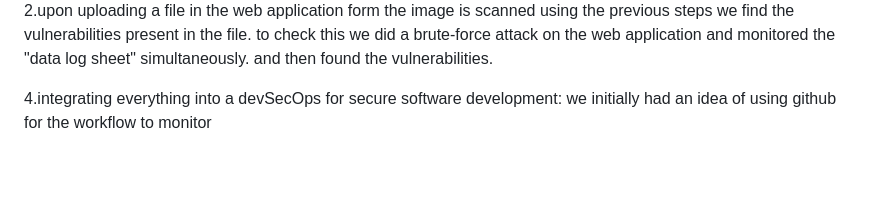
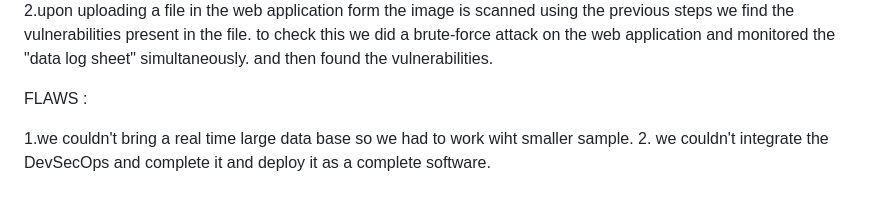
Before and after one commit to Suganthakrishnan/glitchcon-secure-deployment, a Markdown page: README.md, the part around the change. Rendered like a GitHub page; blank space fills up the shorter version.

```diff
--- a/README.md
+++ b/README.md
@@ -39,5 +39,7 @@ This project aims to:
                                  2.upon uploading a file in the web application form the image is scanned using the previous steps we find the vulnerabilities present in the file.
 to check this we did a brute-force attack on the web application and monitored the "data log sheet" simultaneously. and then found the vulnerabilities.
 
-4.integrating everything into a devSecOps for secure software development:
-        we initially had an idea of using github for the workflow to monitor
+FLAWS :
+
+1.we couldn't bring a real time large data base so we had to work wiht smaller sample.
+2. we couldn't integrate the DevSecOps and complete it and deploy it as a complete software.
```
